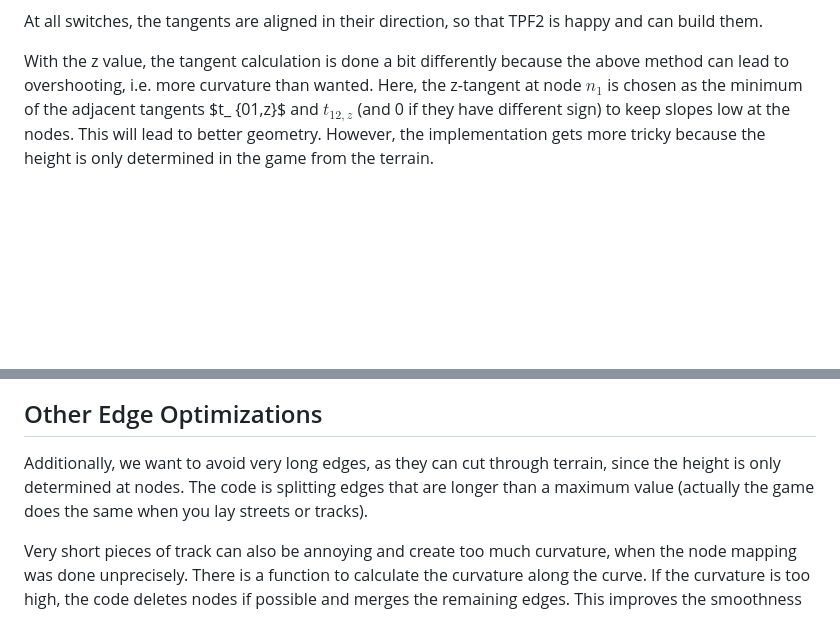
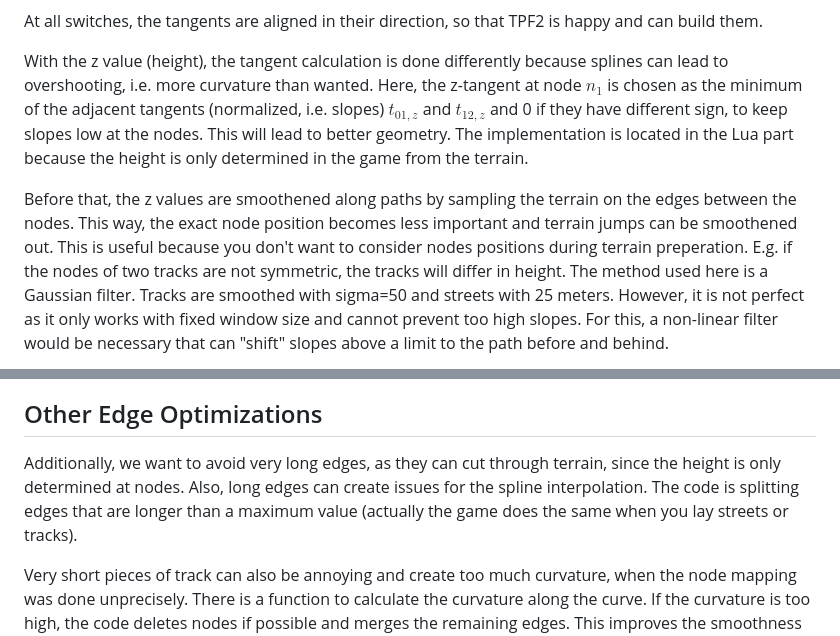
Before and after one commit to Vacuum-Tube/OSM-TPF2-Importer, a Markdown page: python/README.md, 2 parts joined by grey strips. GitHub-like rendering; blank space fills up the shorter version.

Commit message:
terrain height smoothing + revise z tangent calculation

```diff
--- a/python/README.md
+++ b/python/README.md
@@ -188,8 +188,17 @@ Obviously, OSM data is not so smooth as it looks at first.
 
 At all switches, the tangents are aligned in their direction, so that TPF2 is happy and can build them.
 
-With the z value, the tangent calculation is done a bit differently because the above method can lead to overshooting,
-i.e. more curvature than wanted. Here, the z-tangent at node $n_1$ is chosen as the minimum of the adjacent tangents $t_
-{01,z}$ and $t_{12,z}$ (and 0 if they have different sign) to keep slopes low at the nodes. This will lead to better
-geometry. However, the implementation gets more tricky because the height is only determined in the game from the
-terrain.
+With the z value (height), the tangent calculation is done differently because splines can lead to overshooting, i.e. more curvature than wanted.
+Here, the z-tangent at node $n_1$ is chosen as the minimum of the adjacent tangents (normalized, i.e. slopes) $t_{01,z}$ and $t_{12,z}$ and 0 if they have different sign, to keep slopes low at the nodes.
+This will lead to better geometry.
+The implementation is located in the Lua part because the height is only determined in the game from the terrain.
+
+Before that, the z values are smoothened along paths by sampling the terrain on the edges between the nodes.
+This way, the exact node position becomes less important and terrain jumps can be smoothened out.
+This is useful because you don't want to consider nodes positions during terrain preperation.
+E.g. if the nodes of two tracks are not symmetric, the tracks will differ in height.
+The method used here is a Gaussian filter.
+Tracks are smoothed with sigma=50 and streets with 25 meters.
+However, it is not perfect as it only works with fixed window size and cannot prevent too high slopes.
+For this, a non-linear filter would be necessary that can "shift" slopes above a limit to the path before and behind.
+
@@ -196,9 +206,9 @@ terrain.
 
 ## Other Edge Optimizations
 
-Additionally, we want to avoid very long edges, as they can cut through terrain, since the height is only determined at
-nodes. The code is splitting edges that are longer than a maximum value (actually the game does the same when you lay
-streets or tracks).
+Additionally, we want to avoid very long edges, as they can cut through terrain, since the height is only determined at nodes.
+Also, long edges can create issues for the spline interpolation.
+The code is splitting edges that are longer than a maximum value (actually the game does the same when you lay streets or tracks).
 
 Very short pieces of track can also be annoying and create too much curvature, when the node mapping was done unprecisely.
 There is a function to calculate the curvature along the curve.
```
Also changed, not shown: other parts of python/README.md (+1 -0 lines), doc/Mods.md (+1 -1 lines), doc/Tutorial.md (+20 -13 lines), doc/pics/bridge_osm_terrain.jpg (deleted), doc/pics/bridge_terrain.jpg (deleted), doc/pics/slope_step_rail.png (added), doc/pics/terrain_bridge.jpg (added), doc/pics/terrain_embankment.jpg (added), 8 other files.
